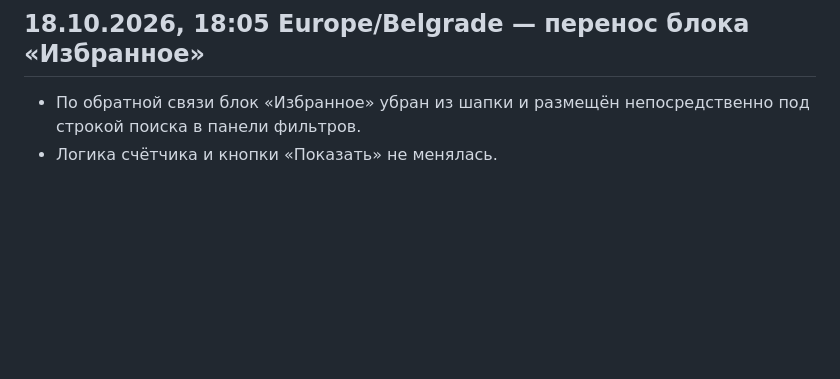
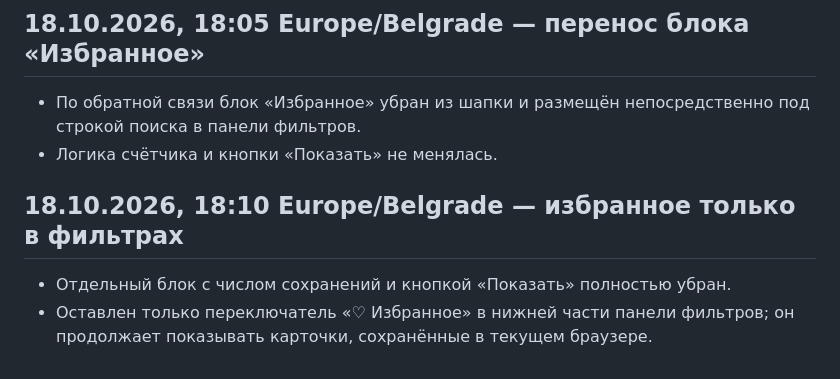
Before and after one commit to an8lomakina-svg/belgrade-weekend-guide, a Markdown page: AUDIT_PROGRESS.md, the part around the change. GitHub-like rendering; blank space fills up the shorter version.

Commit message:
Log simplified favourites control

```diff
--- a/AUDIT_PROGRESS.md
+++ b/AUDIT_PROGRESS.md
@@ -298,3 +298,8 @@
 
 - По обратной связи блок «Избранное» убран из шапки и размещён непосредственно под строкой поиска в панели фильтров.
 - Логика счётчика и кнопки «Показать» не менялась.
+
+## 18.10.2026, 18:10 Europe/Belgrade — избранное только в фильтрах
+
+- Отдельный блок с числом сохранений и кнопкой «Показать» полностью убран.
+- Оставлен только переключатель «♡ Избранное» в нижней части панели фильтров; он продолжает показывать карточки, сохранённые в текущем браузере.
```
